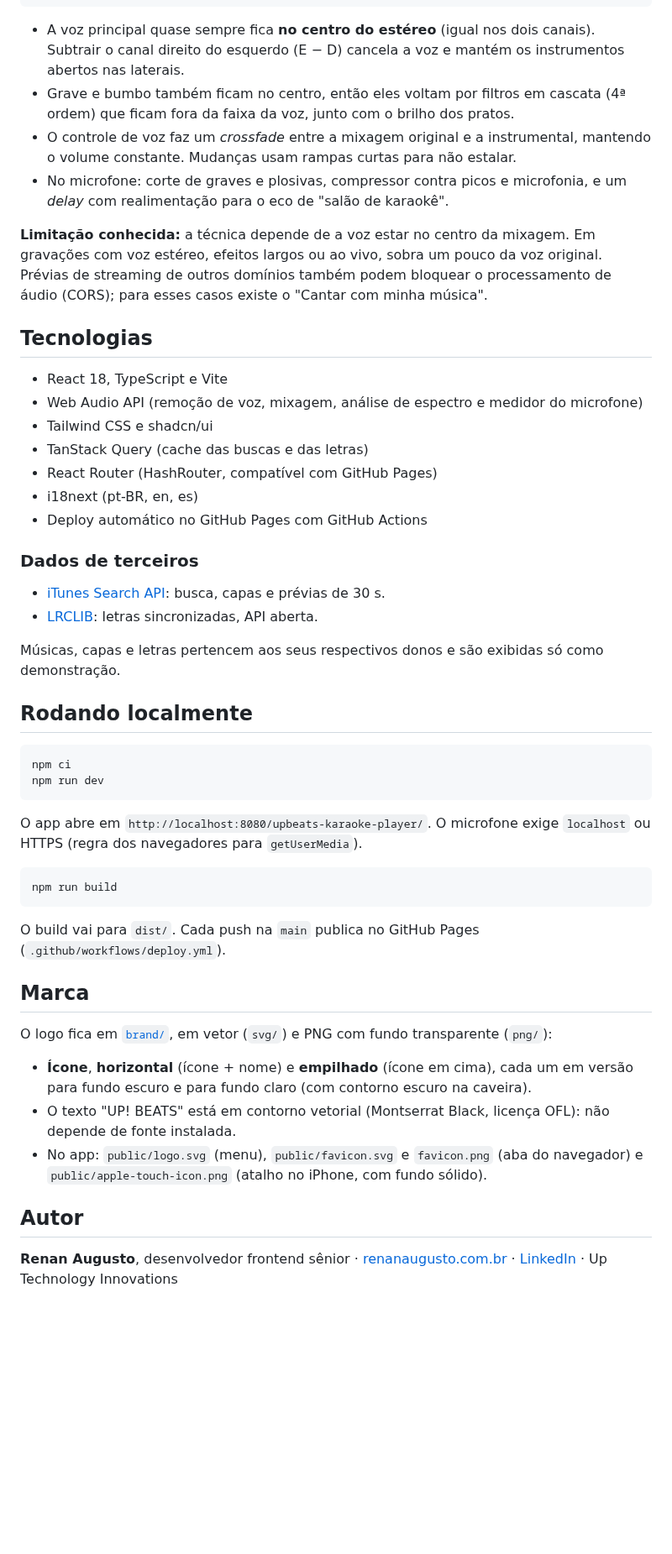
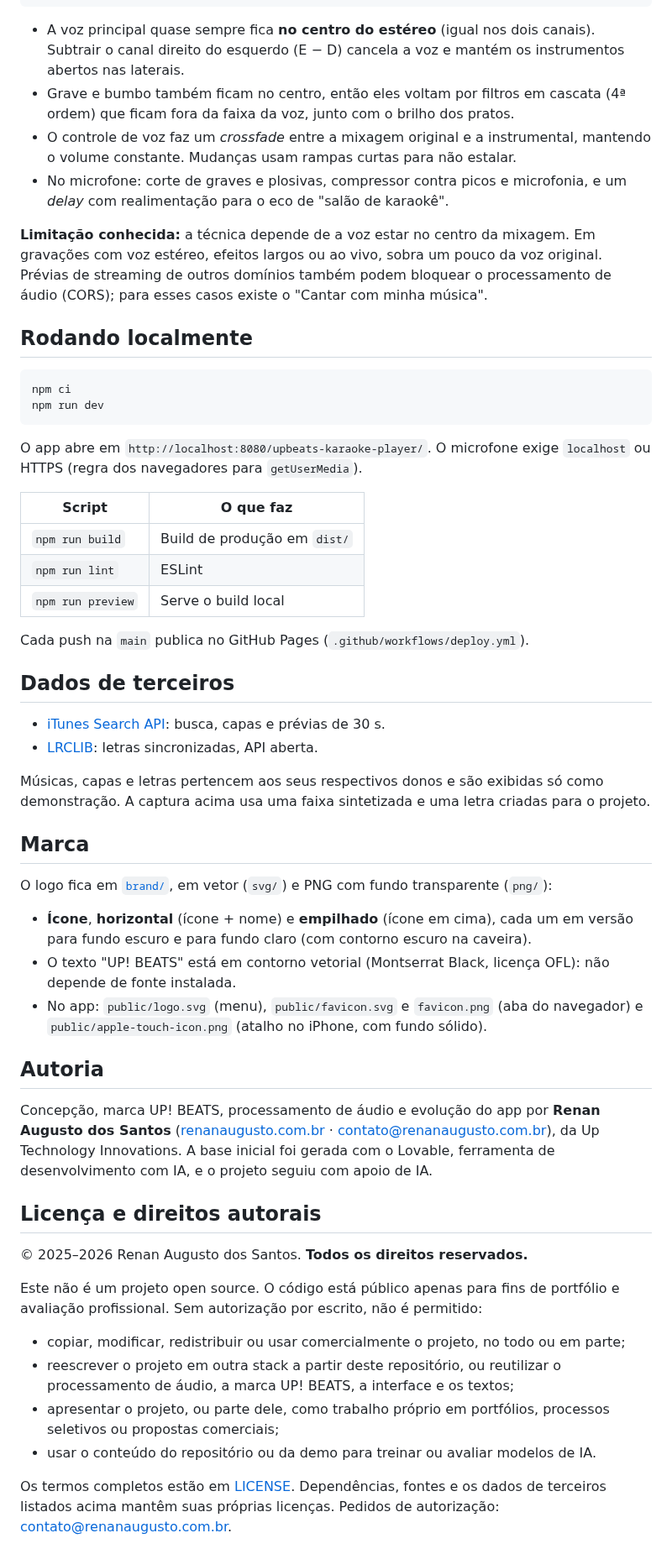
Before and after one commit to renanfrontend/upbeats-karaoke-player, a Markdown page: README.md, the part around one of its changes. Shown at 84% size. Drawn GitHub-style; blank space fills up the shorter version.

````diff
--- a/README.md
+++ b/README.md
@@ -36,36 +54,12 @@ mic ─► fonte ─► passa-alta 80 Hz ─► compressor ─► ganho ─┬
                                                          └─► eco ──┴─► mic ┘
 ```
 
-- A voz principal quase sempre fica **no centro do estéreo** (igual nos dois canais). Subtrair o
-  canal direito do esquerdo (E − D) cancela a voz e mantém os instrumentos abertos nas laterais.
-- Grave e bumbo também ficam no centro, então eles voltam por filtros em cascata (4ª ordem) que ficam
-  fora da faixa da voz, junto com o brilho dos pratos.
-- O controle de voz faz um *crossfade* entre a mixagem original e a instrumental, mantendo o volume
-  constante. Mudanças usam rampas curtas para não estalar.
-- No microfone: corte de graves e plosivas, compressor contra picos e microfonia, e um *delay* com
-  realimentação para o eco de "salão de karaokê".
+- A voz principal quase sempre fica **no centro do estéreo** (igual nos dois canais). Subtrair o canal direito do esquerdo (E − D) cancela a voz e mantém os instrumentos abertos nas laterais.
+- Grave e bumbo também ficam no centro, então eles voltam por filtros em cascata (4ª ordem) que ficam fora da faixa da voz, junto com o brilho dos pratos.
+- O controle de voz faz um *crossfade* entre a mixagem original e a instrumental, mantendo o volume constante. Mudanças usam rampas curtas para não estalar.
+- No microfone: corte de graves e plosivas, compressor contra picos e microfonia, e um *delay* com realimentação para o eco de "salão de karaokê".
 
-**Limitação conhecida:** a técnica depende de a voz estar no centro da mixagem. Em gravações com voz
-estéreo, efeitos largos ou ao vivo, sobra um pouco da voz original. Prévias de streaming de outros
-domínios também podem bloquear o processamento de áudio (CORS); para esses casos existe o
-"Cantar com minha música".
-
-## Tecnologias
-
-- React 18, TypeScript e Vite
-- Web Audio API (remoção de voz, mixagem, análise de espectro e medidor do microfone)
-- Tailwind CSS e shadcn/ui
-- TanStack Query (cache das buscas e das letras)
-- React Router (HashRouter, compatível com GitHub Pages)
-- i18next (pt-BR, en, es)
-- Deploy automático no GitHub Pages com GitHub Actions
-
-### Dados de terceiros
-
-- [iTunes Search API](https://performance-partners.apple.com/search-api): busca, capas e prévias de 30 s.
-- [LRCLIB](https://lrclib.net): letras sincronizadas, API aberta.
-
-Músicas, capas e letras pertencem aos seus respectivos donos e são exibidas só como demonstração.
+**Limitação conhecida:** a técnica depende de a voz estar no centro da mixagem. Em gravações com voz estéreo, efeitos largos ou ao vivo, sobra um pouco da voz original. Prévias de streaming de outros domínios também podem bloquear o processamento de áudio (CORS); para esses casos existe o "Cantar com minha música".
 
 ## Rodando localmente
 
@@ -74,28 +68,45 @@ npm ci
 npm run dev
 ```
 
-O app abre em `http://localhost:8080/upbeats-karaoke-player/`. O microfone exige `localhost` ou
-HTTPS (regra dos navegadores para `getUserMedia`).
+O app abre em `http://localhost:8080/upbeats-karaoke-player/`. O microfone exige `localhost` ou HTTPS (regra dos navegadores para `getUserMedia`).
 
-```bash
-npm run build
-```
+| Script | O que faz |
+| --- | --- |
+| `npm run build` | Build de produção em `dist/` |
+| `npm run lint` | ESLint |
+| `npm run preview` | Serve o build local |
 
-O build vai para `dist/`. Cada push na `main` publica no GitHub Pages
-(`.github/workflows/deploy.yml`).
+Cada push na `main` publica no GitHub Pages (`.github/workflows/deploy.yml`).
+
+## Dados de terceiros
+
+- [iTunes Search API](https://performance-partners.apple.com/search-api): busca, capas e prévias de 30 s.
+- [LRCLIB](https://lrclib.net): letras sincronizadas, API aberta.
+
+Músicas, capas e letras pertencem aos seus respectivos donos e são exibidas só como demonstração. A captura acima usa uma faixa sintetizada e uma letra criadas para o projeto.
 
 ## Marca
 
 O logo fica em [`brand/`](brand), em vetor (`svg/`) e PNG com fundo transparente (`png/`):
 
-- **Ícone**, **horizontal** (ícone + nome) e **empilhado** (ícone em cima), cada um em versão para
-  fundo escuro e para fundo claro (com contorno escuro na caveira).
-- O texto "UP! BEATS" está em contorno vetorial (Montserrat Black, licença OFL): não depende de
-  fonte instalada.
-- No app: `public/logo.svg` (menu), `public/favicon.svg` e `favicon.png` (aba do navegador) e
-  `public/apple-touch-icon.png` (atalho no iPhone, com fundo sólido).
+- **Ícone**, **horizontal** (ícone + nome) e **empilhado** (ícone em cima), cada um em versão para fundo escuro e para fundo claro (com contorno escuro na caveira).
+- O texto "UP! BEATS" está em contorno vetorial (Montserrat Black, licença OFL): não depende de fonte instalada.
+- No app: `public/logo.svg` (menu), `public/favicon.svg` e `favicon.png` (aba do navegador) e `public/apple-touch-icon.png` (atalho no iPhone, com fundo sólido).
 
-## Autor
+## Autoria
 
-**Renan Augusto**, desenvolvedor frontend sênior · [renanaugusto.com.br](https://www.renanaugusto.com.br) ·
-[LinkedIn](https://www.linkedin.com/in/renan-augusto-santos/) · Up Technology Innovations
+Concepção, marca UP! BEATS, processamento de áudio e evolução do app por **Renan Augusto dos Santos** ([renanaugusto.com.br](https://renanaugusto.com.br) · [contato@renanaugusto.com.br](mailto:contato@renanaugusto.com.br)), da Up Technology Innovations. A base inicial foi gerada com o Lovable, ferramenta de desenvolvimento com IA, e o projeto seguiu com apoio de IA.
+
+## Licença e direitos autorais
+
+© 2025–2026 Renan Augusto dos Santos. **Todos os direitos reservados.**
+
+Este não é um projeto open source. O código está público apenas para fins de portfólio e avaliação profissional. Sem autorização por escrito, não é permitido:
+
+- copiar, modificar, redistribuir ou usar comercialmente o projeto, no todo ou em parte;
+- reescrever o projeto em outra stack a partir deste repositório, ou reutilizar o processamento de áudio, a marca UP! BEATS, a interface e os textos;
+- apresentar o projeto, ou parte dele, como trabalho próprio em portfólios, processos seletivos ou propostas comerciais;
+- usar o conteúdo do repositório ou da demo para treinar ou avaliar modelos de IA.
+
+Os termos completos estão em [LICENSE](LICENSE). Dependências, fontes e os dados de terceiros listados acima mantêm suas próprias licenças. Pedidos de autorização: [contato@renanaugusto.com.br](mailto:contato@renanaugusto.com.br).
+
````
Also changed, not shown: other parts of README.md (+41 -16 lines), docs/screenshot.png (added), 1 other file.
